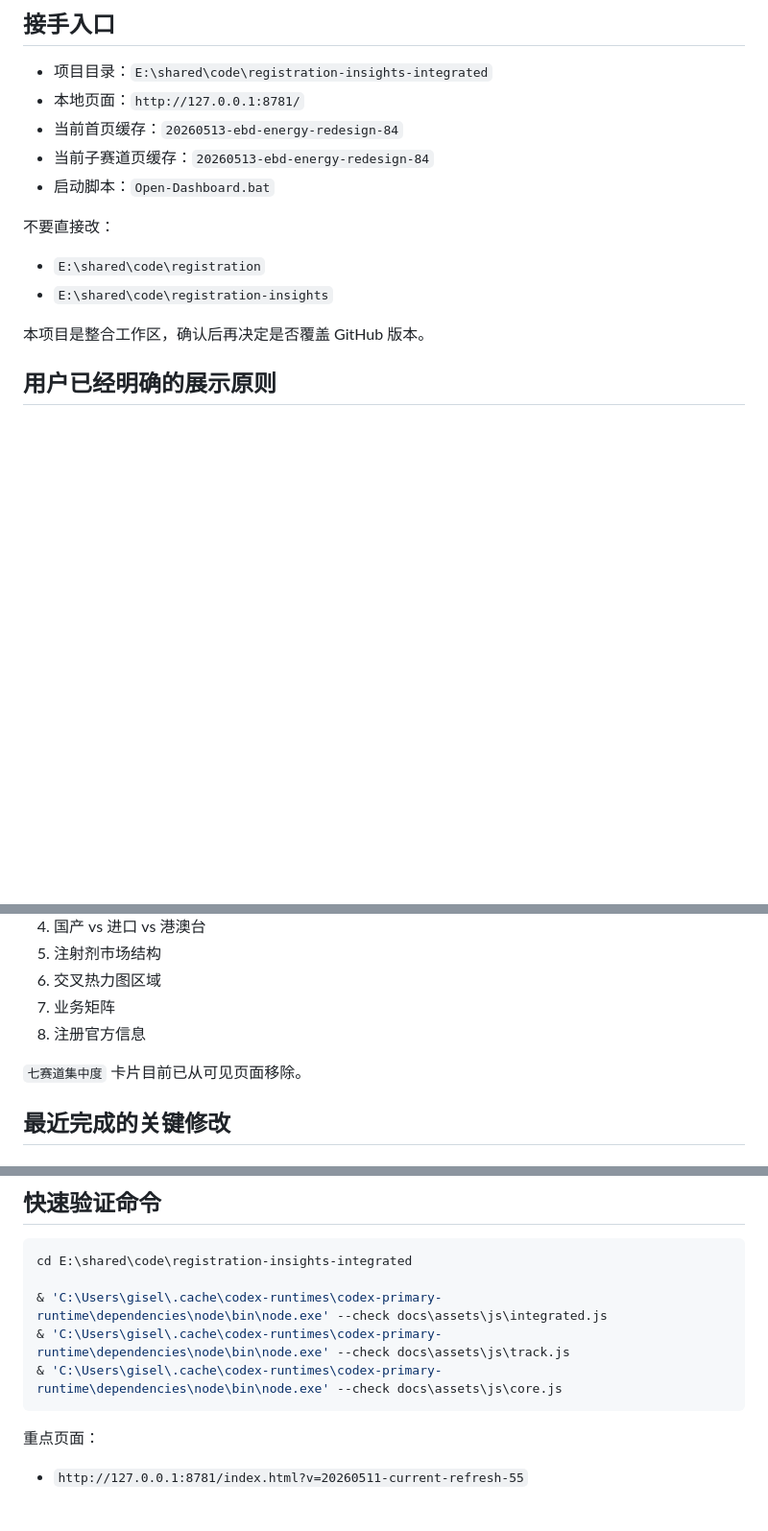
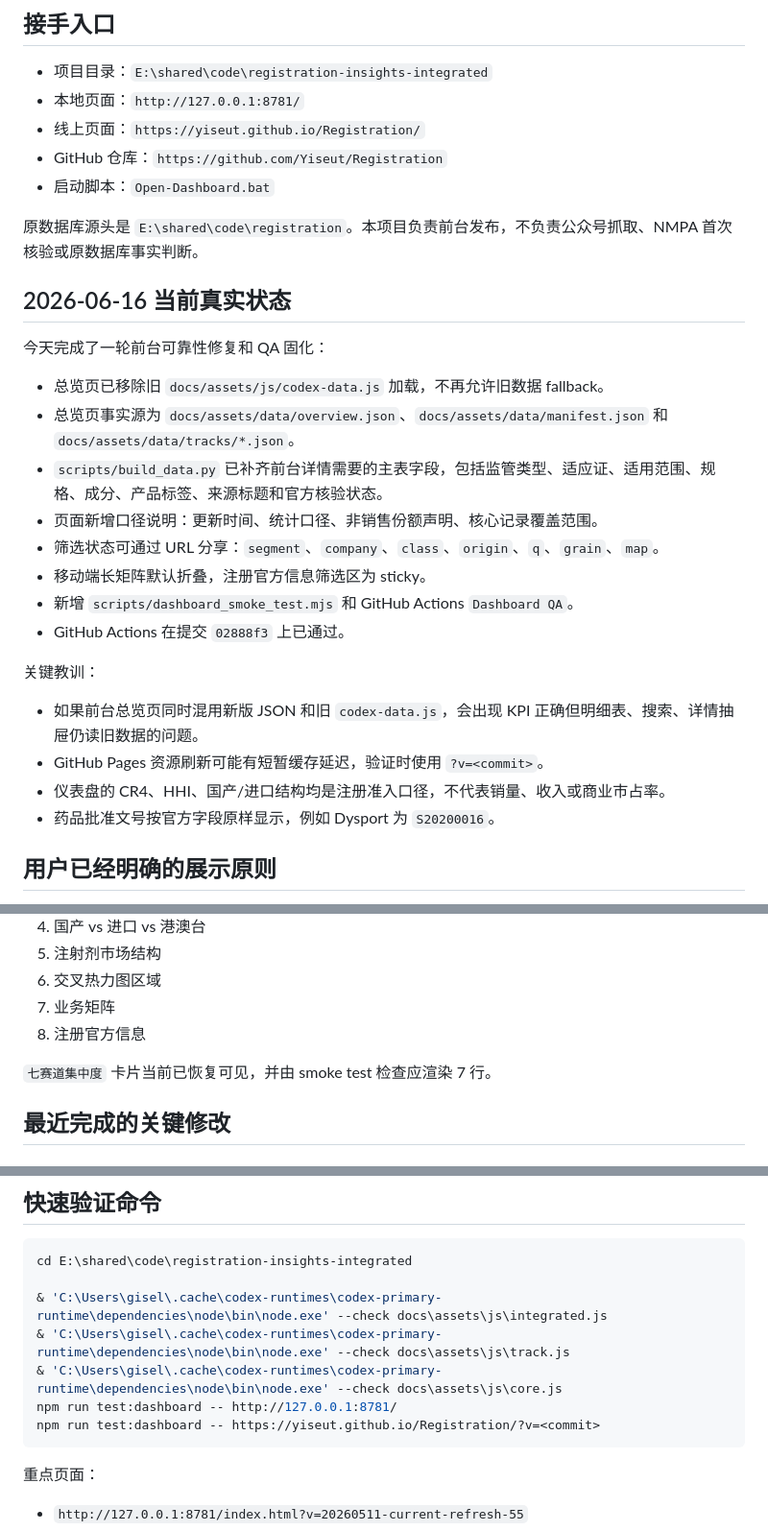
Before and after one commit to Yiseut/Registration, a Markdown page: PROJECT_HANDOFF.md, 3 parts joined by grey strips. Shown at 96% size. Drawn GitHub-style; blank space fills up the shorter version.

````diff
--- a/PROJECT_HANDOFF.md
+++ b/PROJECT_HANDOFF.md
@@ -6,16 +6,31 @@
 
 - 项目目录：`E:\shared\code\registration-insights-integrated`
 - 本地页面：`http://127.0.0.1:8781/`
-- 当前首页缓存：`20260513-ebd-energy-redesign-84`
-- 当前子赛道页缓存：`20260513-ebd-energy-redesign-84`
+- 线上页面：`https://yiseut.github.io/Registration/`
+- GitHub 仓库：`https://github.com/Yiseut/Registration`
 - 启动脚本：`Open-Dashboard.bat`
 
-不要直接改：
+原数据库源头是 `E:\shared\code\registration`。本项目负责前台发布，不负责公众号抓取、NMPA 首次核验或原数据库事实判断。
 
-- `E:\shared\code\registration`
-- `E:\shared\code\registration-insights`
+## 2026-06-16 当前真实状态
 
-本项目是整合工作区，确认后再决定是否覆盖 GitHub 版本。
+今天完成了一轮前台可靠性修复和 QA 固化：
+
+- 总览页已移除旧 `docs/assets/js/codex-data.js` 加载，不再允许旧数据 fallback。
+- 总览页事实源为 `docs/assets/data/overview.json`、`docs/assets/data/manifest.json` 和 `docs/assets/data/tracks/*.json`。
+- `scripts/build_data.py` 已补齐前台详情需要的主表字段，包括监管类型、适应证、适用范围、规格、成分、产品标签、来源标题和官方核验状态。
+- 页面新增口径说明：更新时间、统计口径、非销售份额声明、核心记录覆盖范围。
+- 筛选状态可通过 URL 分享：`segment`、`company`、`class`、`origin`、`q`、`grain`、`map`。
+- 移动端长矩阵默认折叠，注册官方信息筛选区为 sticky。
+- 新增 `scripts/dashboard_smoke_test.mjs` 和 GitHub Actions `Dashboard QA`。
+- GitHub Actions 在提交 `02888f3` 上已通过。
+
+关键教训：
+
+- 如果前台总览页同时混用新版 JSON 和旧 `codex-data.js`，会出现 KPI 正确但明细表、搜索、详情抽屉仍读旧数据的问题。
+- GitHub Pages 资源刷新可能有短暂缓存延迟，验证时使用 `?v=<commit>`。
+- 仪表盘的 CR4、HHI、国产/进口结构均是注册准入口径，不代表销量、收入或商业市占率。
+- 药品批准文号按官方字段原样显示，例如 Dysport 为 `S20200016`。
 
 ## 用户已经明确的展示原则
 
@@ -42,7 +57,7 @@
 7. 业务矩阵
 8. 注册官方信息
 
-`七赛道集中度` 卡片目前已从可见页面移除。
+`七赛道集中度` 卡片当前已恢复可见，并由 smoke test 检查应渲染 7 行。
 
 ## 最近完成的关键修改
 
@@ -161,6 +176,8 @@ cd E:\shared\code\registration-insights-integrated
 & 'C:\Users\gisel\.cache\codex-runtimes\codex-primary-runtime\dependencies\node\bin\node.exe' --check docs\assets\js\integrated.js
 & 'C:\Users\gisel\.cache\codex-runtimes\codex-primary-runtime\dependencies\node\bin\node.exe' --check docs\assets\js\track.js
 & 'C:\Users\gisel\.cache\codex-runtimes\codex-primary-runtime\dependencies\node\bin\node.exe' --check docs\assets\js\core.js
+npm run test:dashboard -- http://127.0.0.1:8781/
+npm run test:dashboard -- https://yiseut.github.io/Registration/?v=<commit>
 ```
 
 重点页面：
````
Also changed, not shown: other parts of PROJECT_HANDOFF.md (+1 -1 lines), README.md (+59 -8 lines).
